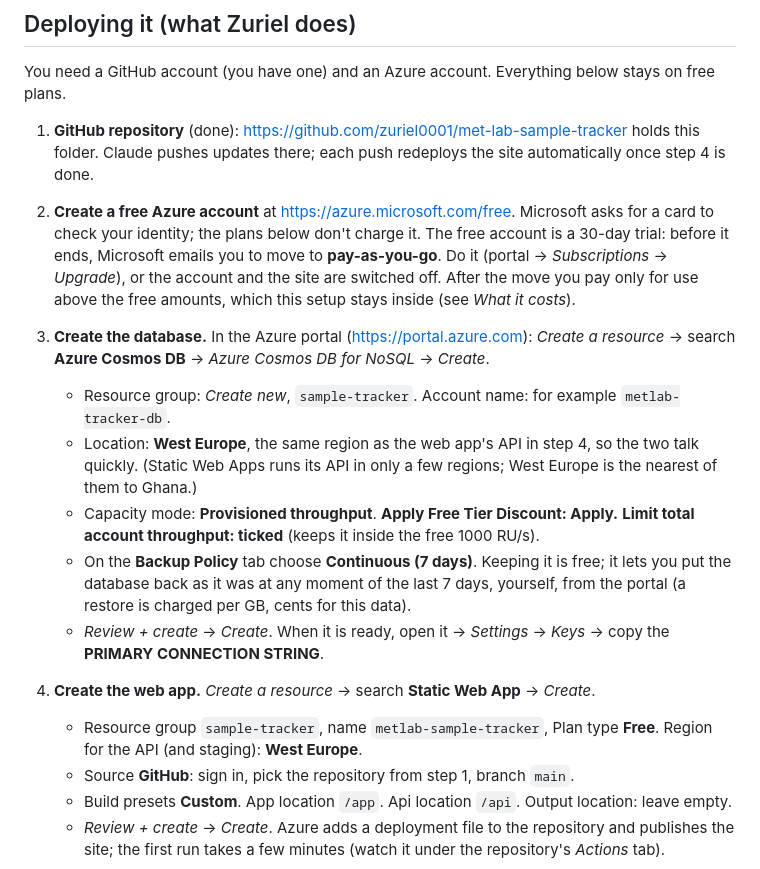
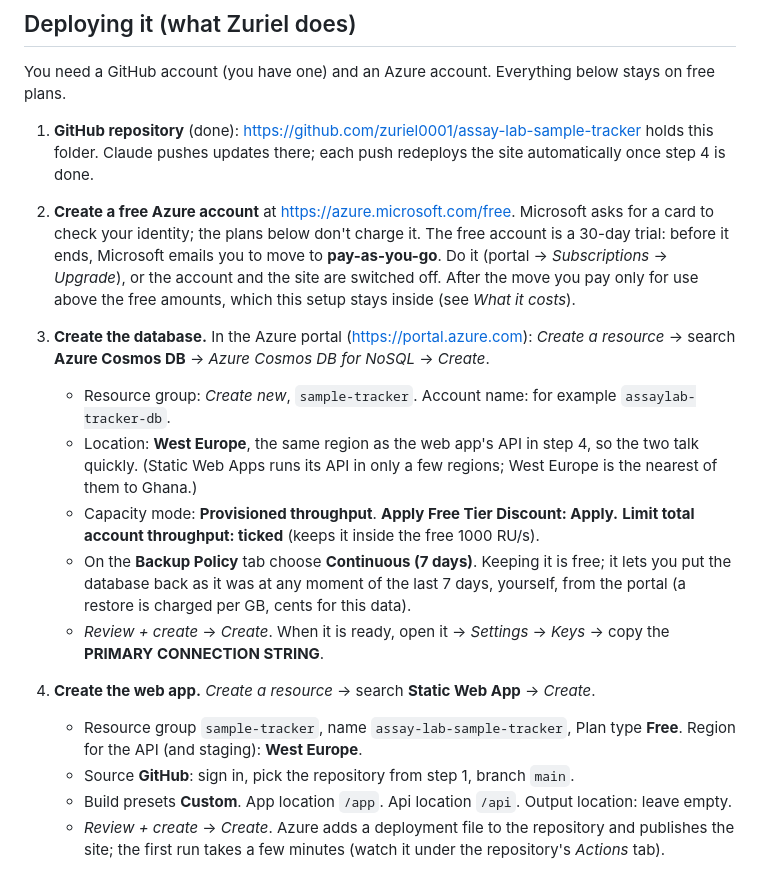
Before and after one commit to zuriel0001/assay-lab-sample-tracker, a Markdown page: README.md, the part around the change. Rendered like a GitHub page.

Commit message:
README: repository renamed to assay-lab-sample-tracker
Co-Authored-By: Claude Opus 5.5 (1M context) <noreply@anthropic.com>
Claude-Session: https://claude.ai/code/session_013XW5BNgyCdt97uAfjLxz38

```diff
--- a/README.md
+++ b/README.md
@@ -10,7 +10,7 @@ decides who may read and change what.
 
 You need a GitHub account (you have one) and an Azure account. Everything below stays on free plans.
 
-1. **GitHub repository** (done): https://github.com/zuriel0001/met-lab-sample-tracker holds this folder. Claude pushes
+1. **GitHub repository** (done): https://github.com/zuriel0001/assay-lab-sample-tracker holds this folder. Claude pushes
    updates there; each push redeploys the site automatically once step 4 is done.
 2. **Create a free Azure account** at https://azure.microsoft.com/free. Microsoft asks for a card to check your
    identity; the plans below don't charge it. The free account is a 30-day trial: before it ends, Microsoft emails you
@@ -18,7 +18,7 @@ You need a GitHub account (you have one) and an Azure account. Everything below
    off. After the move you pay only for use above the free amounts, which this setup stays inside (see *What it costs*).
 3. **Create the database.** In the Azure portal (https://portal.azure.com): *Create a resource* → search
    **Azure Cosmos DB** → *Azure Cosmos DB for NoSQL* → *Create*.
-   - Resource group: *Create new*, `sample-tracker`. Account name: for example `metlab-tracker-db`.
+   - Resource group: *Create new*, `sample-tracker`. Account name: for example `assaylab-tracker-db`.
    - Location: **West Europe**, the same region as the web app's API in step 4, so the two talk quickly. (Static Web Apps
      runs its API in only a few regions; West Europe is the nearest of them to Ghana.)
    - Capacity mode: **Provisioned throughput**. **Apply Free Tier Discount: Apply.**
@@ -28,7 +28,7 @@ You need a GitHub account (you have one) and an Azure account. Everything below
    - *Review + create* → *Create*. When it is ready, open it → *Settings* → *Keys* → copy the
      **PRIMARY CONNECTION STRING**.
 4. **Create the web app.** *Create a resource* → search **Static Web App** → *Create*.
-   - Resource group `sample-tracker`, name `metlab-sample-tracker`, Plan type **Free**. Region for the API (and staging):
+   - Resource group `sample-tracker`, name `assay-lab-sample-tracker`, Plan type **Free**. Region for the API (and staging):
      **West Europe**.
    - Source **GitHub**: sign in, pick the repository from step 1, branch `main`.
    - Build presets **Custom**. App location `/app`. Api location `/api`. Output location: leave empty.
```
